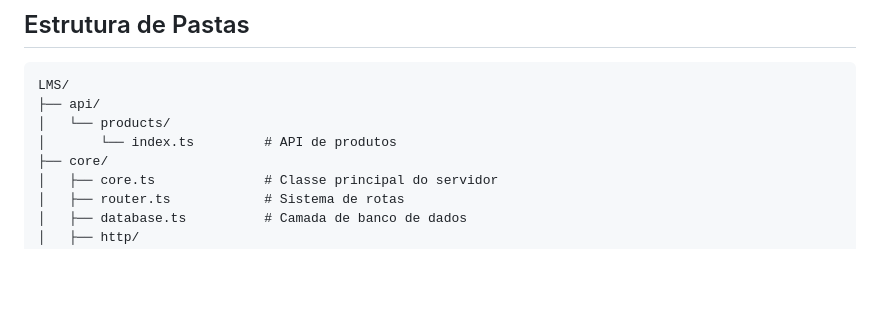
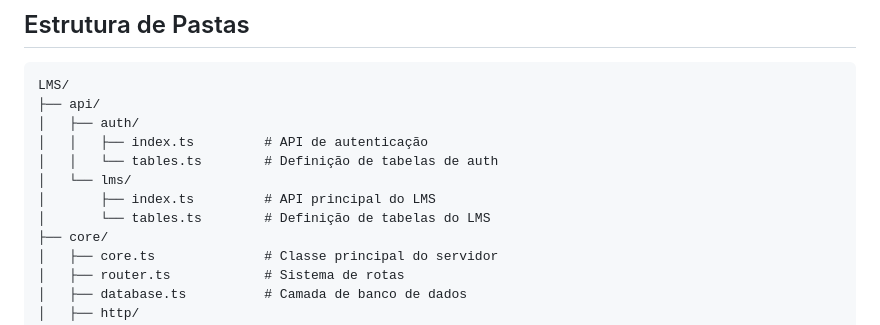
Before and after one commit to Fpanizio/LMS, a Markdown page: README.md, the part around the change. Rendered like a GitHub page; blank space fills up the shorter version.

````diff
--- a/README.md
+++ b/README.md
@@ -53,8 +53,12 @@ flowchart TD
 ```
 LMS/
 ├── api/
-│   └── products/
-│       └── index.ts         # API de produtos
+│   ├── auth/
+│   │   ├── index.ts         # API de autenticação
+│   │   └── tables.ts        # Definição de tabelas de auth
+│   └── lms/
+│       ├── index.ts         # API principal do LMS
+│       └── tables.ts        # Definição de tabelas do LMS
 ├── core/
 │   ├── core.ts              # Classe principal do servidor
 │   ├── router.ts            # Sistema de rotas
````
